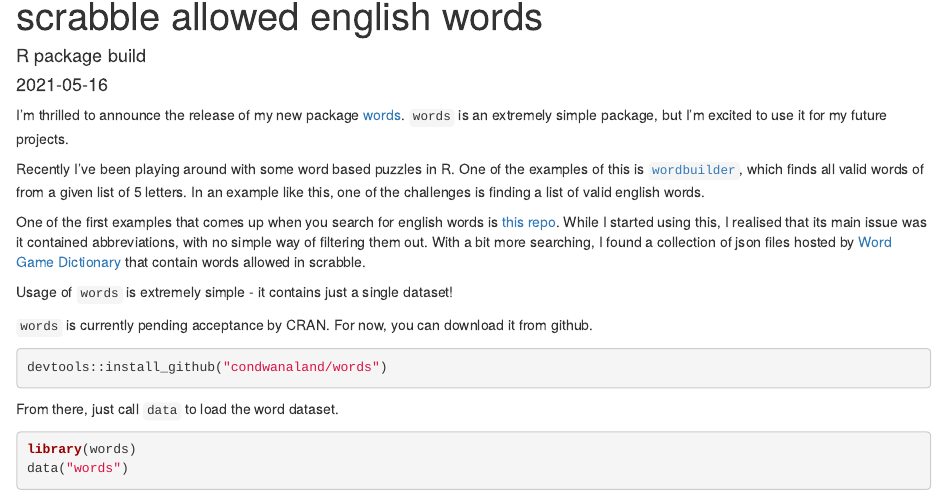
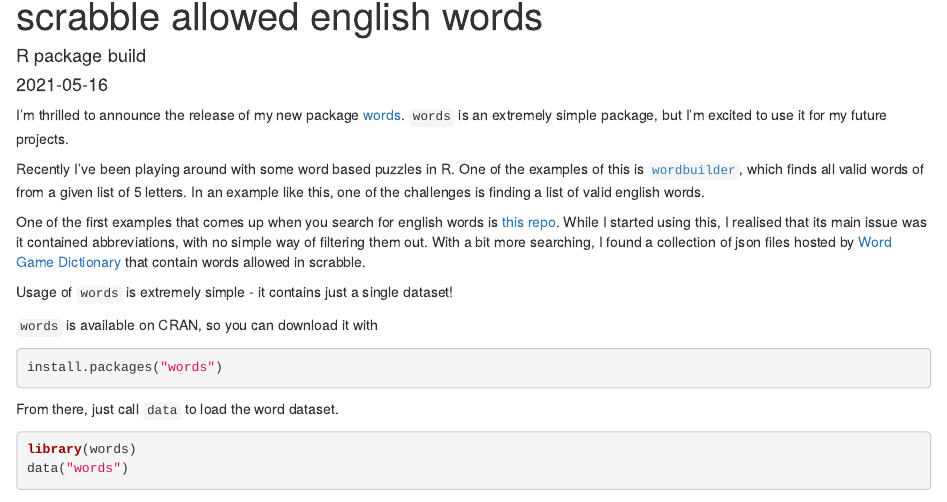
Before and after one commit to condwanaland/A-Sky-Full-of-Data, an R Markdown document (content/post/2021-05-16-announcing-words-an-r-package-containing-scrabble-allowed-english-words-index-md/index.Rmd): the page in a window 1100 px wide, from 70 px down. Rendered offline with R 4.5, knitr and Pandoc, with nearby package versions; some code elsewhere in the file could not run offline.

Commit message:
words on cran

````diff
--- a/content/post/2021-05-16-announcing-words-an-r-package-containing-scrabble-allowed-english-words-index-md/index.Rmd
+++ b/content/post/2021-05-16-announcing-words-an-r-package-containing-scrabble-allowed-english-words-index-md/index.Rmd
@@ -21,10 +21,10 @@ One of the first examples that comes up when you search for english words is [th
 
 Usage of `words` is extremely simple - it contains just a single dataset!
 
-`words` is currently pending acceptance by CRAN. For now, you can download it from github.
+`words` is available on CRAN, so you can download it with
 
 ```{r}
-devtools::install_github("condwanaland/words")
+install.packages("words")
 ```
 
 From there, just call `data` to load the word dataset.
````
